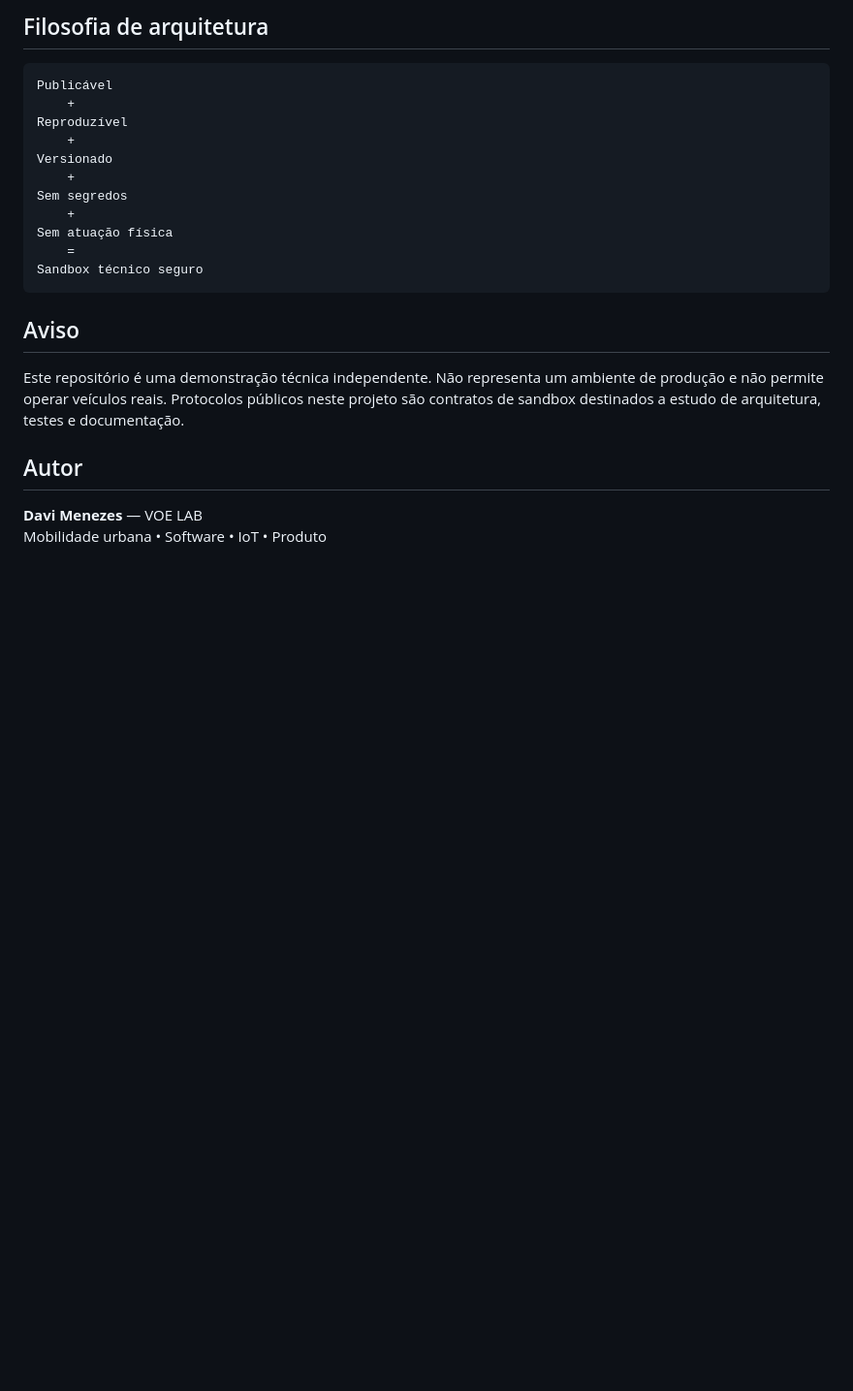
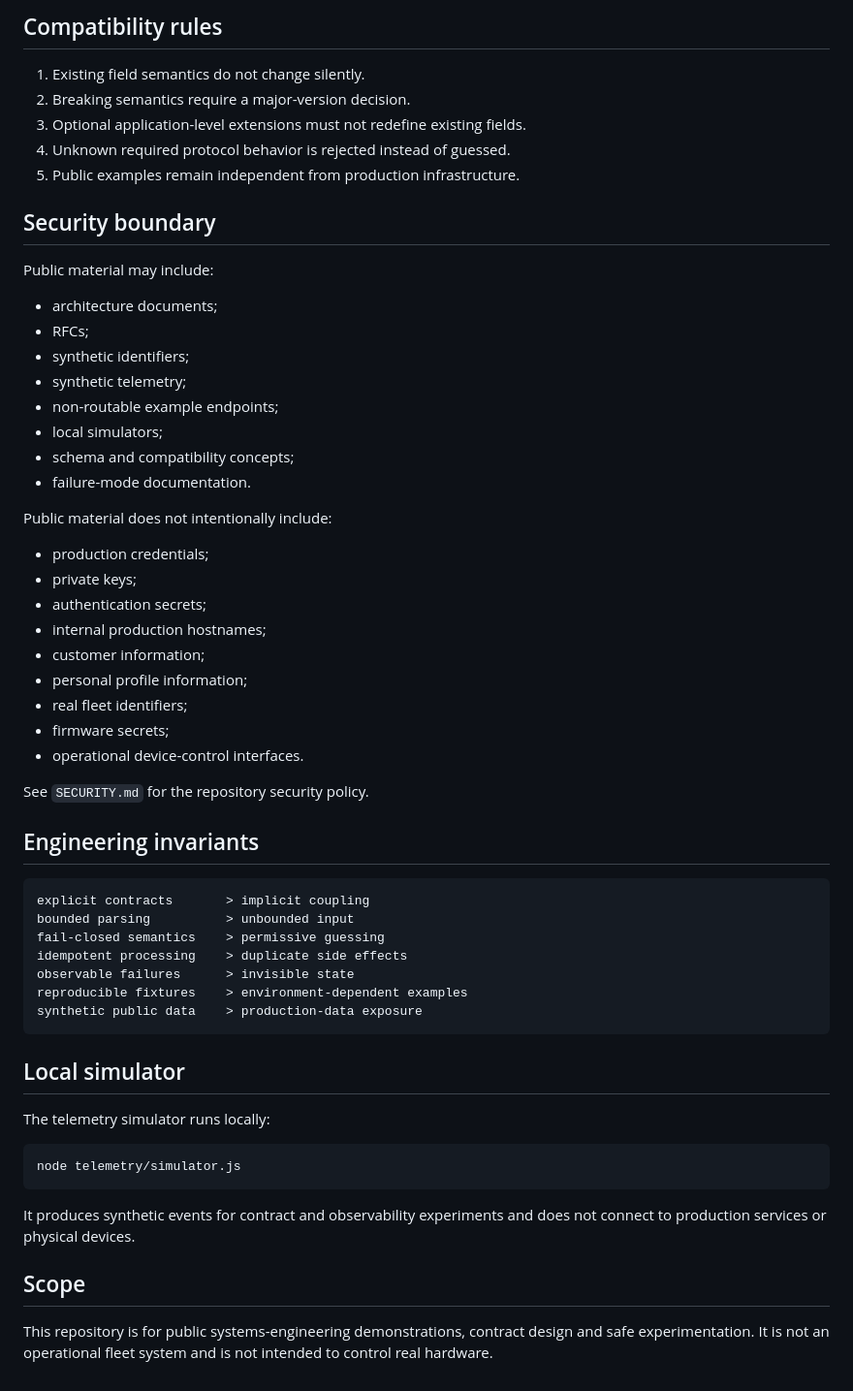
Before and after one commit to Sks2501/voe-labs-prototypes, a Markdown page: README.md, the part around one of its changes. Shown at 97% size. GitHub-like rendering; blank space fills up the shorter version.

Commit message:
docs: refactor public lab README into privacy-first systems engineering index

````diff
--- a/README.md
+++ b/README.md
@@ -143,26 +181,62 @@ voe-labs-prototypes/
 ```
 
-## Filosofia de arquitetura
+## Compatibility rules
+
+1. Existing field semantics do not change silently.
+2. Breaking semantics require a major-version decision.
+3. Optional application-level extensions must not redefine existing fields.
+4. Unknown required protocol behavior is rejected instead of guessed.
+5. Public examples remain independent from production infrastructure.
+
+## Security boundary
+
+Public material may include:
+
+- architecture documents;
+- RFCs;
+- synthetic identifiers;
+- synthetic telemetry;
+- non-routable example endpoints;
+- local simulators;
+- schema and compatibility concepts;
+- failure-mode documentation.
+
+Public material does not intentionally include:
+
+- production credentials;
+- private keys;
+- authentication secrets;
+- internal production hostnames;
+- customer information;
+- personal profile information;
+- real fleet identifiers;
+- firmware secrets;
+- operational device-control interfaces.
+
+See `SECURITY.md` for the repository security policy.
+
+## Engineering invariants
 
 ```text
-Publicável
-    +
-Reproduzível
-    +
-Versionado
-    +
-Sem segredos
-    +
-Sem atuação física
-    =
-Sandbox técnico seguro
+explicit contracts       > implicit coupling
+bounded parsing          > unbounded input
+fail-closed semantics    > permissive guessing
+idempotent processing    > duplicate side effects
+observable failures      > invisible state
+reproducible fixtures    > environment-dependent examples
+synthetic public data    > production-data exposure
 ```
 
-## Aviso
+## Local simulator
 
-Este repositório é uma demonstração técnica independente. Não representa um ambiente de produção e não permite operar veículos reais. Protocolos públicos neste projeto são contratos de sandbox destinados a estudo de arquitetura, testes e documentação.
+The telemetry simulator runs locally:
 
-## Autor
+```bash
+node telemetry/simulator.js
+```
 
-**Davi Menezes** — VOE LAB
-Mobilidade urbana • Software • IoT • Produto
+It produces synthetic events for contract and observability experiments and does not connect to production services or physical devices.
+
+## Scope
+
+This repository is for public systems-engineering demonstrations, contract design and safe experimentation. It is not an operational fleet system and is not intended to control real hardware.
````
Also changed, not shown: other parts of README.md (+141 -103 lines).
